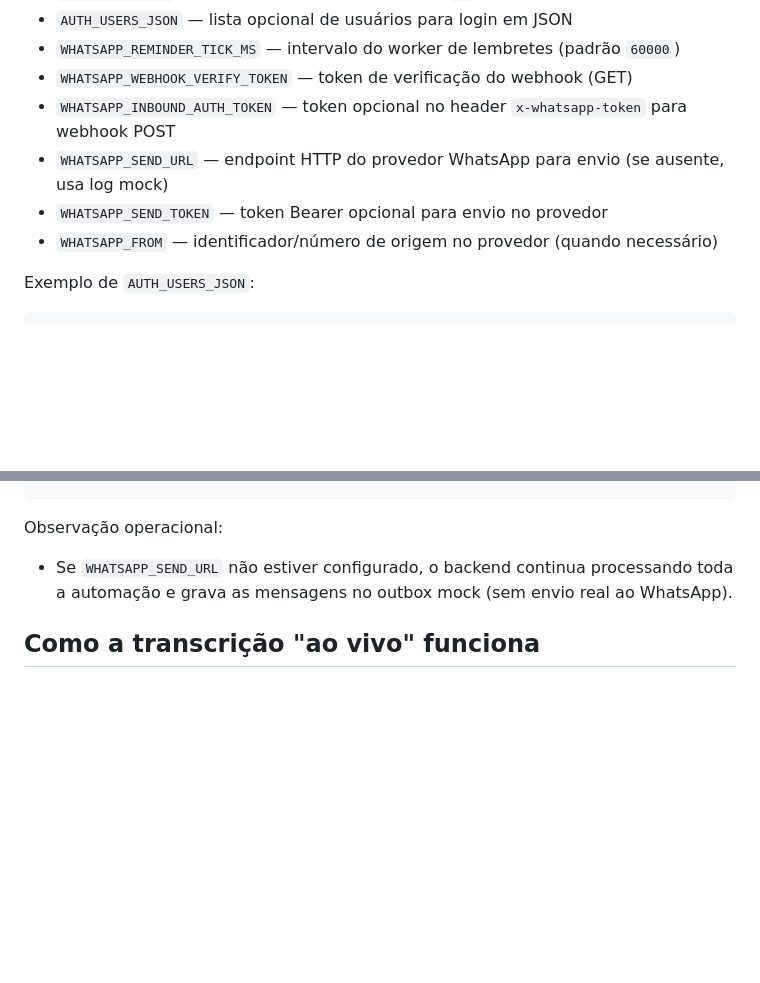
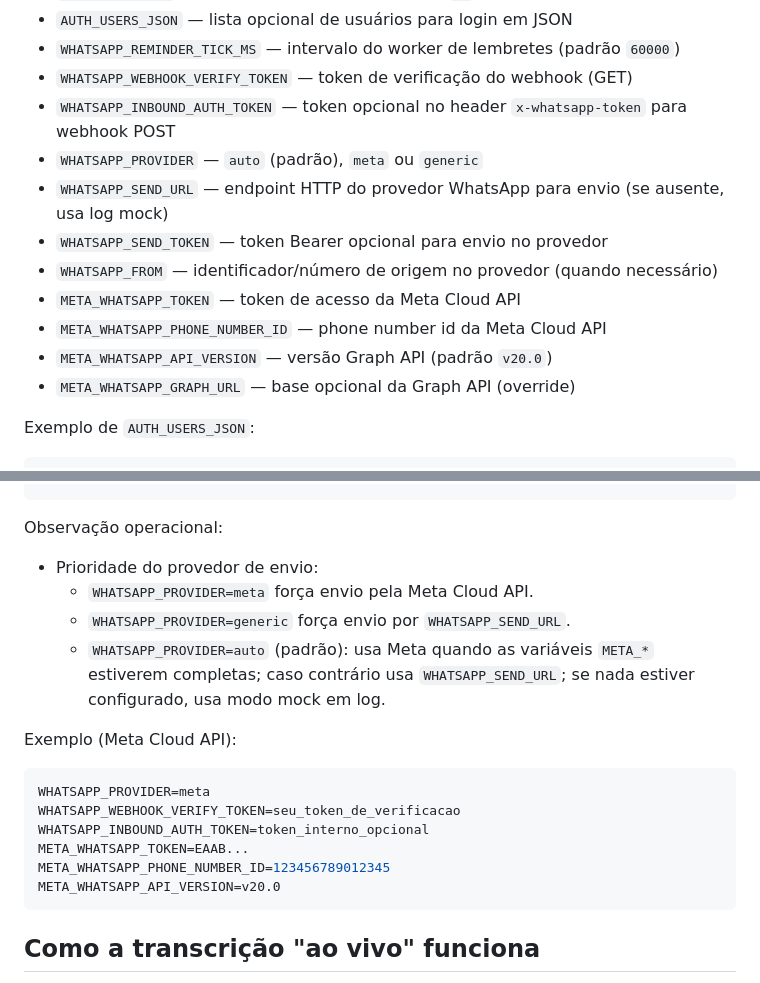
Before and after one commit to Drthiagolima/ortopguia, a Markdown page: backend/README.md, 2 parts joined by grey strips. Drawn GitHub-style; blank space fills up the shorter version.

Commit message:
docs: configurar Meta Cloud API no backend WhatsApp
Atualiza variaveis de ambiente e estrategia de provedor para uso nativo da Meta WhatsApp Cloud API.

````diff
--- a/backend/README.md
+++ b/backend/README.md
@@ -40,9 +40,14 @@ O servidor sobe em `http://localhost:8787` por padrão.
 - `WHATSAPP_REMINDER_TICK_MS` — intervalo do worker de lembretes (padrão `60000`)
 - `WHATSAPP_WEBHOOK_VERIFY_TOKEN` — token de verificação do webhook (GET)
 - `WHATSAPP_INBOUND_AUTH_TOKEN` — token opcional no header `x-whatsapp-token` para webhook POST
+- `WHATSAPP_PROVIDER` — `auto` (padrão), `meta` ou `generic`
 - `WHATSAPP_SEND_URL` — endpoint HTTP do provedor WhatsApp para envio (se ausente, usa log mock)
 - `WHATSAPP_SEND_TOKEN` — token Bearer opcional para envio no provedor
 - `WHATSAPP_FROM` — identificador/número de origem no provedor (quando necessário)
+- `META_WHATSAPP_TOKEN` — token de acesso da Meta Cloud API
+- `META_WHATSAPP_PHONE_NUMBER_ID` — phone number id da Meta Cloud API
+- `META_WHATSAPP_API_VERSION` — versão Graph API (padrão `v20.0`)
+- `META_WHATSAPP_GRAPH_URL` — base opcional da Graph API (override)
 
 Exemplo de `AUTH_USERS_JSON`:
 
@@ -114,7 +119,21 @@ curl -X POST http://localhost:8787/api/whatsapp/inbound-test \
 
 Observação operacional:
 
-- Se `WHATSAPP_SEND_URL` não estiver configurado, o backend continua processando toda a automação e grava as mensagens no outbox mock (sem envio real ao WhatsApp).
+- Prioridade do provedor de envio:
+  - `WHATSAPP_PROVIDER=meta` força envio pela Meta Cloud API.
+  - `WHATSAPP_PROVIDER=generic` força envio por `WHATSAPP_SEND_URL`.
+  - `WHATSAPP_PROVIDER=auto` (padrão): usa Meta quando as variáveis `META_*` estiverem completas; caso contrário usa `WHATSAPP_SEND_URL`; se nada estiver configurado, usa modo mock em log.
+
+Exemplo (Meta Cloud API):
+
+```env
+WHATSAPP_PROVIDER=meta
+WHATSAPP_WEBHOOK_VERIFY_TOKEN=seu_token_de_verificacao
+WHATSAPP_INBOUND_AUTH_TOKEN=token_interno_opcional
+META_WHATSAPP_TOKEN=EAAB...
+META_WHATSAPP_PHONE_NUMBER_ID=123456789012345
+META_WHATSAPP_API_VERSION=v20.0
+```
 
 ## Como a transcrição "ao vivo" funciona
 
````
